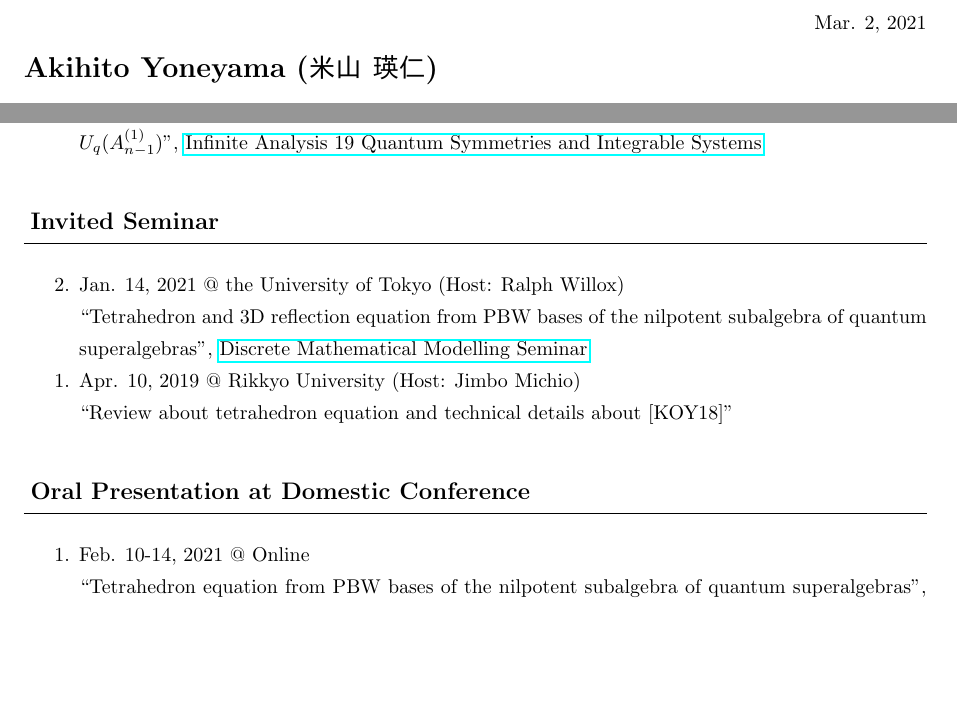
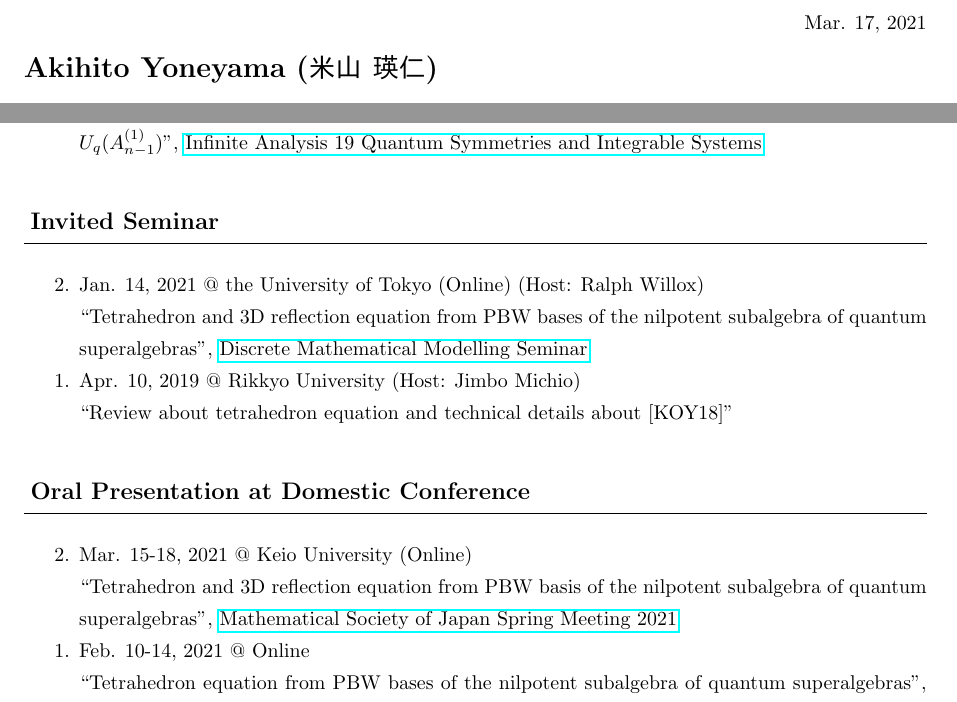
Before and after one commit to AkiYoneyama/homepage, a LaTeX CV (files/cv/cv.tex): two parts of pages 1 and 2 of 2 before the commit and two parts of pages 1 and 2 of 3 after it, joined at a grey line, cut so that both start at the same text, the shorter picture padded with empty space. The pictures show the PDF file files/cv/cv.pdf that the author committed with the source.

Commit message:
commit msj2021spring slide

```diff
--- a/files/cv/cv.tex
+++ b/files/cv/cv.tex
@@ -38,7 +38,7 @@
 %
 %
 \begin{flushright}
-Mar. 2, 2021
+Mar. 17, 2021
 \end{flushright}
 %
 %
@@ -202,7 +202,7 @@ Mar. 5-7, 2019 @ the University of Tokyo (Invited)
 \renewcommand*\theenumi{\the\numexpr\value{paperCounter3}-\value{enumi}}
 \setcounter{paperCounter3}{3}
 \item
-Jan. 14, 2021 @ the University of Tokyo (Host: Ralph Willox)
+Jan. 14, 2021 @ the University of Tokyo (Online) (Host: Ralph Willox)
 \par
 ``Tetrahedron and 3D reflection equation from PBW bases of the nilpotent subalgebra of quantum superalgebras'', \href{https://www.ms.u-tokyo.ac.jp/seminar/discrete_e/past_e.html}{Discrete Mathematical Modelling Seminar}
 %
@@ -225,7 +225,13 @@ Apr. 10, 2019 @ Rikkyo University (Host: Jimbo Michio)
 % 論文を逆順で表示するためのカウンター
 \newcounter{paperCounter4}
 \renewcommand*\theenumi{\the\numexpr\value{paperCounter4}-\value{enumi}}
-\setcounter{paperCounter4}{2}
+\setcounter{paperCounter4}{3}
+\item
+Mar. 15-18, 2021 @ Keio University (Online)
+\par
+``Tetrahedron and 3D reflection equation from PBW basis of the nilpotent subalgebra of quantum superalgebras'', \href{https://old.mathsoc.jp/en/meeting/keio21mar/}{Mathematical Society of Japan Spring Meeting 2021}
+%
+%
 \item
 Feb. 10-14, 2021 @ Online
 \par
```
Also changed, not shown: files/cv/cv.pdf, files/msj2021spring.pdf (added), files/cv/cv.tex (1 more changed lines), 4 other files.
